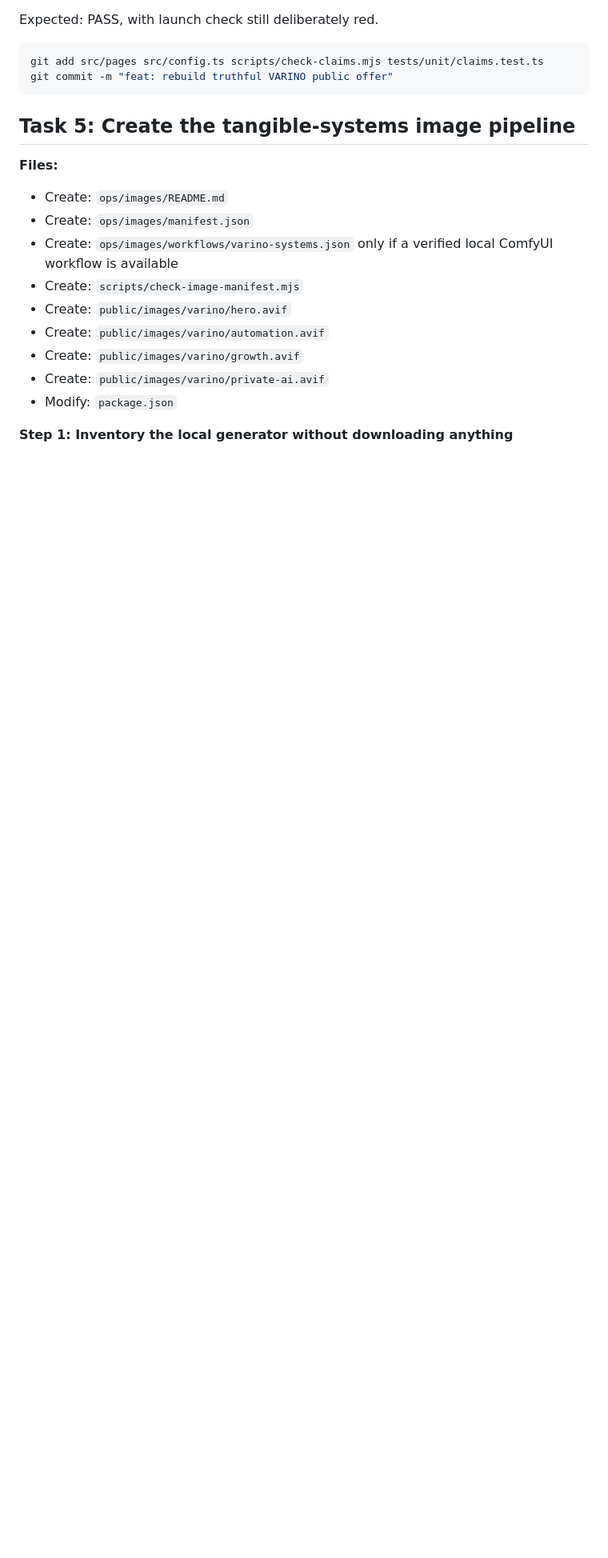
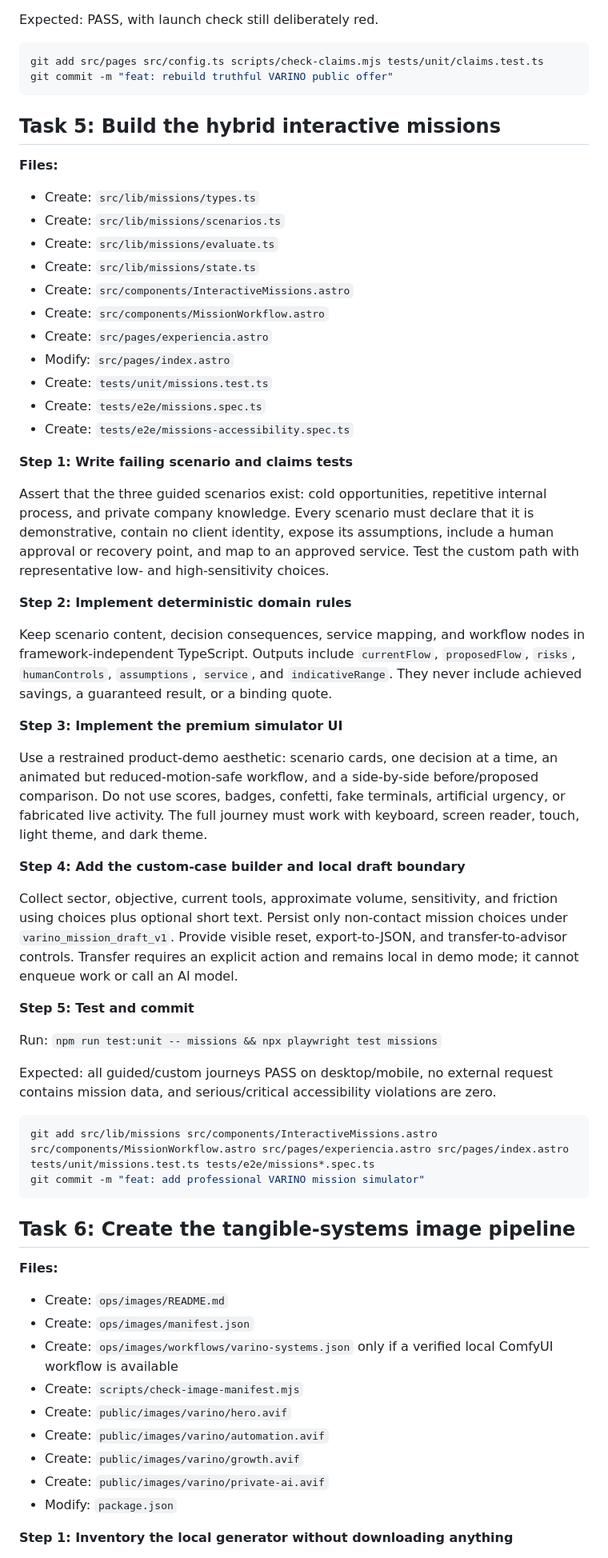
Before and after one commit to jpimasreiser11-gif/pixelsalud, a Markdown page: docs/plans/2026-09-02-varino-agency-platform.md, the part around one of its changes. Shown at 80% size. Drawn GitHub-style; blank space fills up the shorter version.

Commit message:
docs: design hybrid VARINO mission experience

````diff
--- a/docs/plans/2026-09-02-varino-agency-platform.md
+++ b/docs/plans/2026-09-02-varino-agency-platform.md
@@ -358,7 +358,49 @@ git add src/pages src/config.ts scripts/check-claims.mjs tests/unit/claims.test.
 git commit -m "feat: rebuild truthful VARINO public offer"
 ```
 
-## Task 5: Create the tangible-systems image pipeline
+## Task 5: Build the hybrid interactive missions
+
+**Files:**
+- Create: `src/lib/missions/types.ts`
+- Create: `src/lib/missions/scenarios.ts`
+- Create: `src/lib/missions/evaluate.ts`
+- Create: `src/lib/missions/state.ts`
+- Create: `src/components/InteractiveMissions.astro`
+- Create: `src/components/MissionWorkflow.astro`
+- Create: `src/pages/experiencia.astro`
+- Modify: `src/pages/index.astro`
+- Create: `tests/unit/missions.test.ts`
+- Create: `tests/e2e/missions.spec.ts`
+- Create: `tests/e2e/missions-accessibility.spec.ts`
+
+**Step 1: Write failing scenario and claims tests**
+
+Assert that the three guided scenarios exist: cold opportunities, repetitive internal process, and private company knowledge. Every scenario must declare that it is demonstrative, contain no client identity, expose its assumptions, include a human approval or recovery point, and map to an approved service. Test the custom path with representative low- and high-sensitivity choices.
+
+**Step 2: Implement deterministic domain rules**
+
+Keep scenario content, decision consequences, service mapping, and workflow nodes in framework-independent TypeScript. Outputs include `currentFlow`, `proposedFlow`, `risks`, `humanControls`, `assumptions`, `service`, and `indicativeRange`. They never include achieved savings, a guaranteed result, or a binding quote.
+
+**Step 3: Implement the premium simulator UI**
+
+Use a restrained product-demo aesthetic: scenario cards, one decision at a time, an animated but reduced-motion-safe workflow, and a side-by-side before/proposed comparison. Do not use scores, badges, confetti, fake terminals, artificial urgency, or fabricated live activity. The full journey must work with keyboard, screen reader, touch, light theme, and dark theme.
+
+**Step 4: Add the custom-case builder and local draft boundary**
+
+Collect sector, objective, current tools, approximate volume, sensitivity, and friction using choices plus optional short text. Persist only non-contact mission choices under `varino_mission_draft_v1`. Provide visible reset, export-to-JSON, and transfer-to-advisor controls. Transfer requires an explicit action and remains local in demo mode; it cannot enqueue work or call an AI model.
+
+**Step 5: Test and commit**
+
+Run: `npm run test:unit -- missions && npx playwright test missions`
+
+Expected: all guided/custom journeys PASS on desktop/mobile, no external request contains mission data, and serious/critical accessibility violations are zero.
+
+```bash
+git add src/lib/missions src/components/InteractiveMissions.astro src/components/MissionWorkflow.astro src/pages/experiencia.astro src/pages/index.astro tests/unit/missions.test.ts tests/e2e/missions*.spec.ts
+git commit -m "feat: add professional VARINO mission simulator"
+```
+
+## Task 6: Create the tangible-systems image pipeline
 
 **Files:**
 - Create: `ops/images/README.md`
````
Also changed, not shown: other parts of docs/plans/2026-09-02-varino-agency-platform.md (+12 -12 lines), 1 other file.
